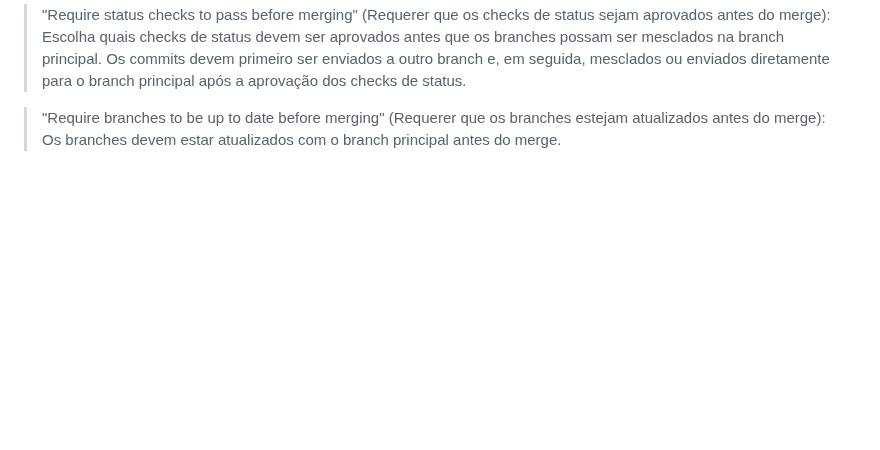
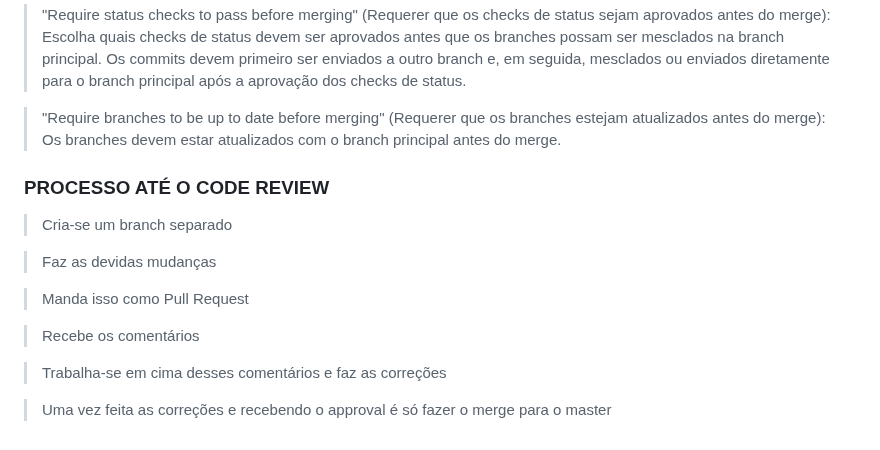
Before and after one commit to adriantorress/git-advanced-course, a Markdown page: README.md, the part around the change. GitHub-like rendering; blank space fills up the shorter version.

Commit message:
Add all process - until code review - explanation

```diff
--- a/README.md
+++ b/README.md
@@ -201,3 +201,17 @@ USE MERGE
 > "Require status checks to pass before merging" (Requerer que os checks de status sejam aprovados antes do merge): Escolha quais checks de status devem ser aprovados antes que os branches possam ser mesclados na branch principal. Os commits devem primeiro ser enviados a outro branch e, em seguida, mesclados ou enviados diretamente para o branch principal após a aprovação dos checks de status.
 
 > "Require branches to be up to date before merging" (Requerer que os branches estejam atualizados antes do merge): Os branches devem estar atualizados com o branch principal antes do merge.
+
+### PROCESSO ATÉ O CODE REVIEW
+
+> Cria-se um branch separado
+
+> Faz as devidas mudanças
+
+> Manda isso como Pull Request
+
+> Recebe os comentários
+
+> Trabalha-se em cima desses comentários e faz as correções
+
+> Uma vez feita as correções e recebendo o approval é só fazer o merge para o master
```
